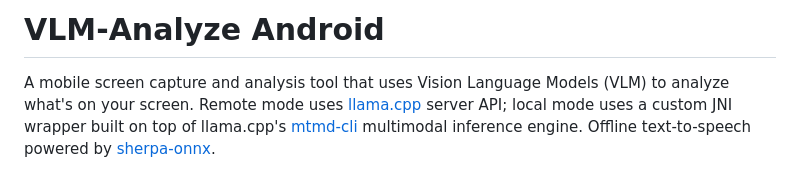
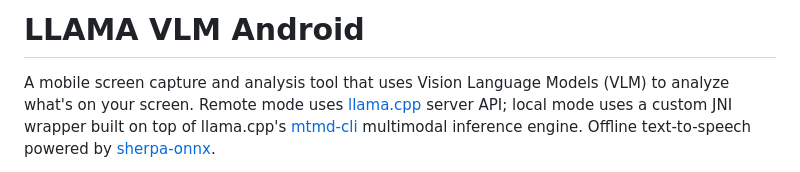
Before and after one commit to misarkis/llama-vlm-android, a Markdown page: README.md, the part around the change. Drawn GitHub-style.

Commit message:
Fixed Typo

```diff
--- a/README.md
+++ b/README.md
@@ -1,4 +1,4 @@
-# VLM-Analyze Android
+# LLAMA VLM Android
 
 A mobile screen capture and analysis tool that uses Vision Language Models (VLM) to analyze what's on your screen. Remote mode uses [llama.cpp](https://github.com/ggml-org/llama.cpp) server API; local mode uses a custom JNI wrapper built on top of llama.cpp's [mtmd-cli](https://github.com/ggml-org/llama.cpp/tree/master/tools/mtmd) multimodal inference engine. Offline text-to-speech powered by [sherpa-onnx](https://github.com/k2-fsa/sherpa-onnx).
 
```
